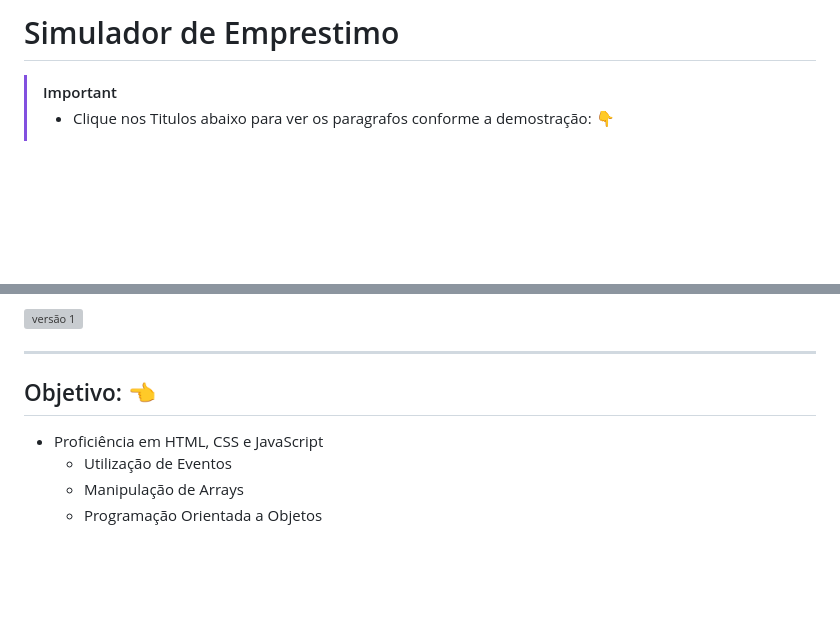
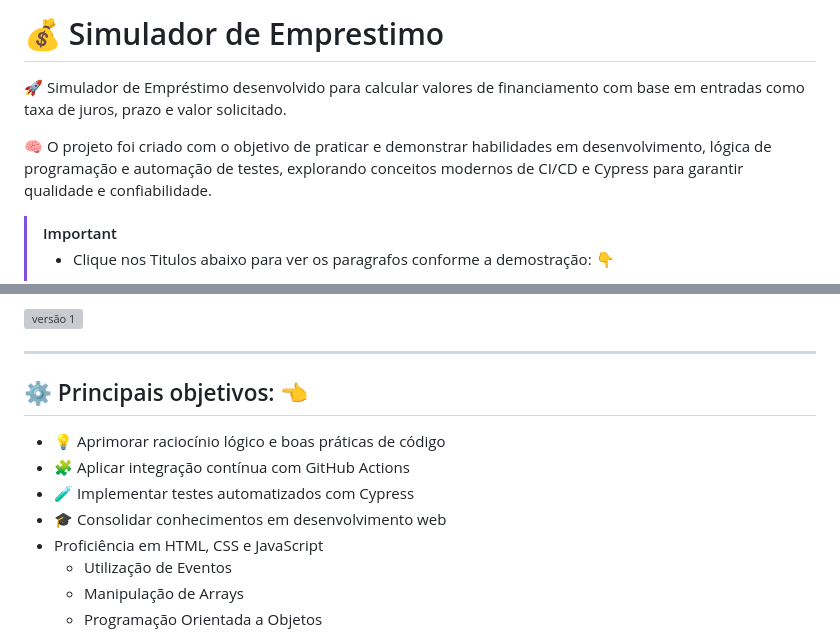
Before and after one commit to carloseduardonit/simulador-de-emprestimo, a Markdown page: ReadMe.md, 2 parts joined by grey strips. Drawn GitHub-style; blank space fills up the shorter version; grey boxes are pictures that could not be loaded.

Commit message:
Atualiza o ReadMe.md para melhorar a descrição do projeto e os objetivos principais

```diff
--- a/ReadMe.md
+++ b/ReadMe.md
@@ -1,4 +1,8 @@
-# Simulador de Emprestimo
+# 💰 Simulador de Emprestimo
+
+🚀 Simulador de Empréstimo desenvolvido para calcular valores de financiamento com base em entradas como taxa de juros, prazo e valor solicitado.
+
+🧠 O projeto foi criado com o objetivo de praticar e demonstrar habilidades em desenvolvimento, lógica de programação e automação de testes, explorando conceitos modernos de CI/CD e Cypress para garantir qualidade e confiabilidade.
 
 > [!IMPORTANT]
 >
@@ -16,8 +20,12 @@
 
 ---
 
-## Objetivo: :point_left:
+## ⚙️ Principais objetivos: :point_left:
 
+- 💡 Aprimorar raciocínio lógico e boas práticas de código
+- 🧩 Aplicar integração contínua com GitHub Actions
+- 🧪 Implementar testes automatizados com Cypress
+- 🎓 Consolidar conhecimentos em desenvolvimento web
 - Proficiência em HTML, CSS e JavaScript
   - Utilização de Eventos
   - Manipulação de Arrays
```
Also changed, not shown: other parts of ReadMe.md (+5 -5 lines).
